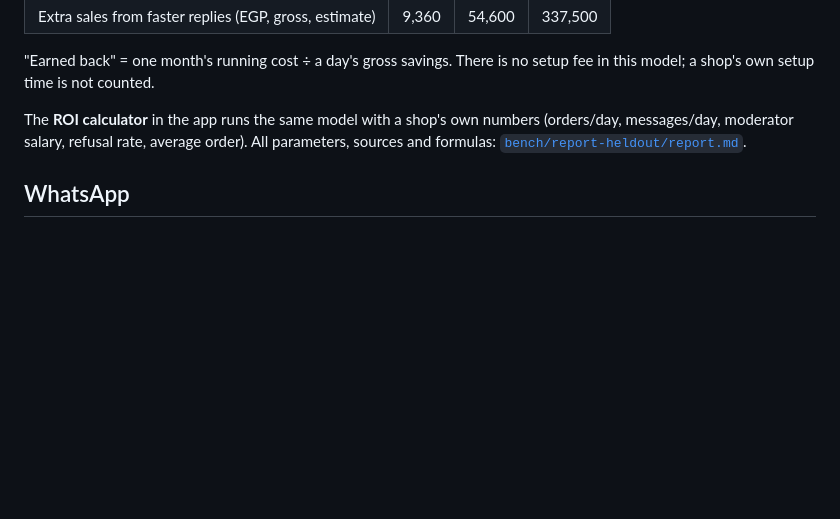
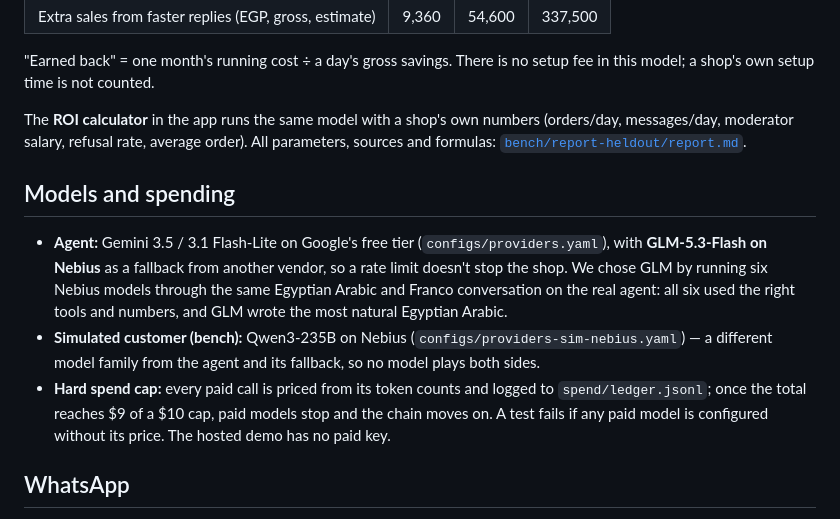
Before and after one commit to ManuelGamal/Afandem, a Markdown page: README.md, the part around the change. Drawn GitHub-style; blank space fills up the shorter version.

Commit message:
docs: models, the Nebius fallback and simulator, and the spend cap

```diff
--- a/README.md
+++ b/README.md
@@ -215,6 +215,18 @@ The **ROI calculator** in the app runs the same model with a shop's own numbers
 messages/day, moderator salary, refusal rate, average order). All parameters, sources and formulas:
 [`bench/report-heldout/report.md`](bench/report-heldout/report.md).
 
+## Models and spending
+
+- **Agent:** Gemini 3.5 / 3.1 Flash-Lite on Google's free tier (`configs/providers.yaml`), with
+  **GLM-5.3-Flash on Nebius** as a fallback from another vendor, so a rate limit doesn't stop the shop.
+  We chose GLM by running six Nebius models through the same Egyptian Arabic and Franco conversation on
+  the real agent: all six used the right tools and numbers, and GLM wrote the most natural Egyptian Arabic.
+- **Simulated customer (bench):** Qwen3-235B on Nebius (`configs/providers-sim-nebius.yaml`) — a
+  different model family from the agent and its fallback, so no model plays both sides.
+- **Hard spend cap:** every paid call is priced from its token counts and logged to
+  `spend/ledger.jsonl`; once the total reaches $9 of a $10 cap, paid models stop and the chain moves on.
+  A test fails if any paid model is configured without its price. The hosted demo has no paid key.
+
 ## WhatsApp
 
 `moderator/whatsapp.py` connects the same agent to the **WhatsApp Cloud API**: Meta's webhook comes in
```
